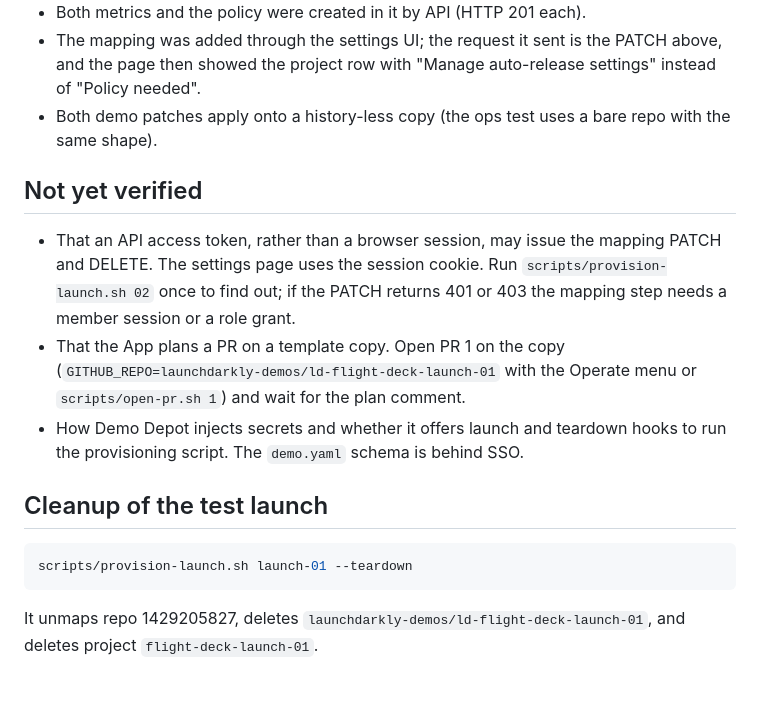
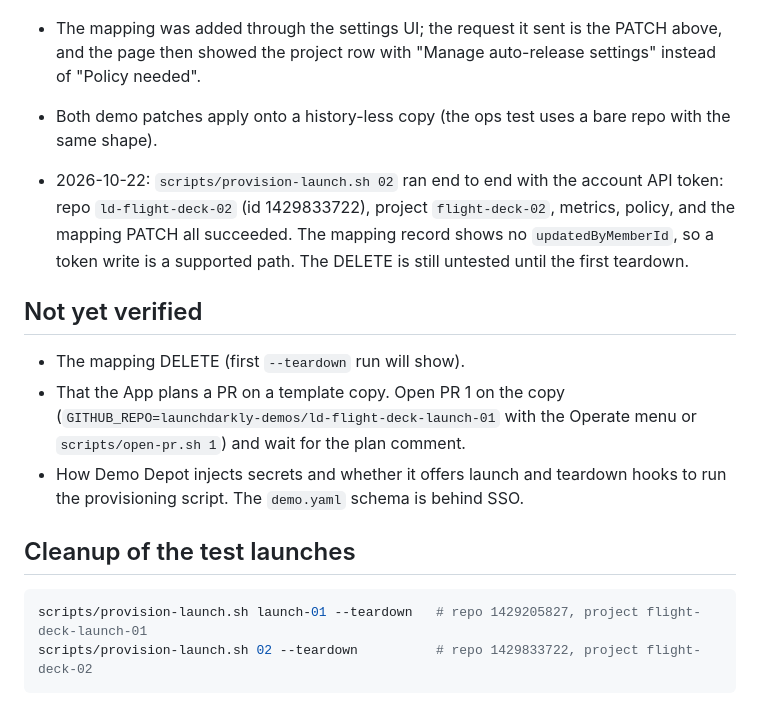
Before and after one commit to launchdarkly-demos/ld-kevin-factory-demo, a Markdown page: docs/depot-per-launch.md, the part around the change. Drawn GitHub-style.

Commit message:
Record that the mapping PATCH works with an API token
Co-Authored-By: Claude Fable 5.1 <noreply@anthropic.com>

````diff
--- a/docs/depot-per-launch.md
+++ b/docs/depot-per-launch.md
@@ -60,23 +60,24 @@ with the shape in `scripts/provision-launch.sh`; metrics use the public
 - Both demo patches apply onto a history-less copy (the ops test uses a bare
   repo with the same shape).
 
+- 2026-10-22: `scripts/provision-launch.sh 02` ran end to end with the
+  account API token: repo `ld-flight-deck-02` (id 1429833722), project
+  `flight-deck-02`, metrics, policy, and the mapping PATCH all succeeded.
+  The mapping record shows no `updatedByMemberId`, so a token write is a
+  supported path. The DELETE is still untested until the first teardown.
+
 ## Not yet verified
 
-- That an API access token, rather than a browser session, may issue the
-  mapping PATCH and DELETE. The settings page uses the session cookie.
-  Run `scripts/provision-launch.sh 02` once to find out; if the PATCH returns
-  401 or 403 the mapping step needs a member session or a role grant.
+- The mapping DELETE (first `--teardown` run will show).
 - That the App plans a PR on a template copy. Open PR 1 on the copy
   (`GITHUB_REPO=launchdarkly-demos/ld-flight-deck-launch-01` with the
   Operate menu or `scripts/open-pr.sh 1`) and wait for the plan comment.
 - How Demo Depot injects secrets and whether it offers launch and teardown
   hooks to run the provisioning script. The `demo.yaml` schema is behind SSO.
 
-## Cleanup of the test launch
+## Cleanup of the test launches
 
 ```bash
-scripts/provision-launch.sh launch-01 --teardown
+scripts/provision-launch.sh launch-01 --teardown   # repo 1429205827, project flight-deck-launch-01
+scripts/provision-launch.sh 02 --teardown          # repo 1429833722, project flight-deck-02
 ```
-
-It unmaps repo 1429205827, deletes `launchdarkly-demos/ld-flight-deck-launch-01`,
-and deletes project `flight-deck-launch-01`.
````
